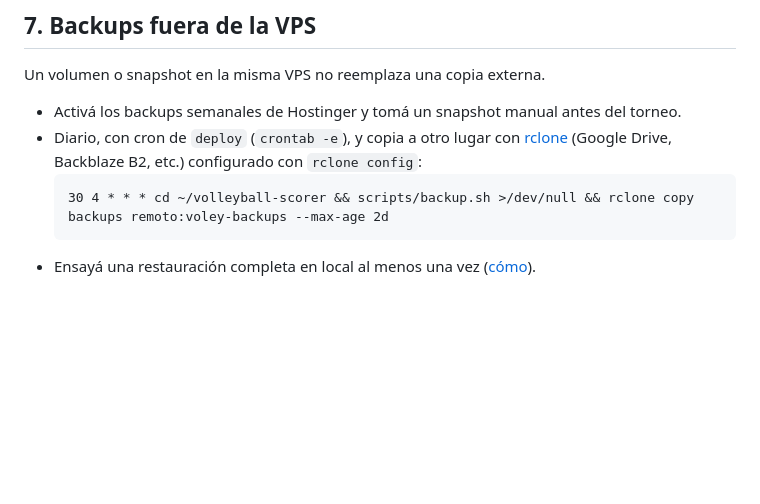
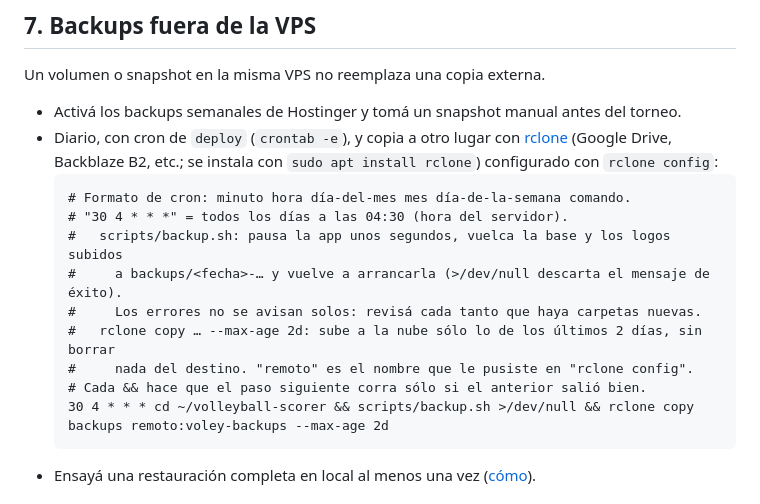
Before and after one commit to lopezjuanma96/VolleyballScorer, a Markdown page: docs/hostinger.md, the part around one of its changes. Rendered like a GitHub page; blank space fills up the shorter version.

````diff
--- a/docs/hostinger.md
+++ b/docs/hostinger.md
@@ -101,8 +181,16 @@ Un deploy pausa la app unos segundos (backup y reinicio). El día del torneo no
 Un volumen o snapshot en la misma VPS no reemplaza una copia externa.
 
 - Activá los backups semanales de Hostinger y tomá un snapshot manual antes del torneo.
-- Diario, con cron de `deploy` (`crontab -e`), y copia a otro lugar con [rclone](https://rclone.org/) (Google Drive, Backblaze B2, etc.) configurado con `rclone config`:
+- Diario, con cron de `deploy` (`crontab -e`), y copia a otro lugar con [rclone](https://rclone.org/) (Google Drive, Backblaze B2, etc.; se instala con `sudo apt install rclone`) configurado con `rclone config`:
   ```
+  # Formato de cron: minuto hora día-del-mes mes día-de-la-semana comando.
+  # "30 4 * * *" = todos los días a las 04:30 (hora del servidor).
+  #   scripts/backup.sh: pausa la app unos segundos, vuelca la base y los logos subidos
+  #     a backups/<fecha>-… y vuelve a arrancarla (>/dev/null descarta el mensaje de éxito).
+  #     Los errores no se avisan solos: revisá cada tanto que haya carpetas nuevas.
+  #   rclone copy … --max-age 2d: sube a la nube sólo lo de los últimos 2 días, sin borrar
+  #     nada del destino. "remoto" es el nombre que le pusiste en "rclone config".
+  # Cada && hace que el paso siguiente corra sólo si el anterior salió bien.
   30 4 * * * cd ~/volleyball-scorer && scripts/backup.sh >/dev/null && rclone copy backups remoto:voley-backups --max-age 2d
   ```
 - Ensayá una restauración completa en local al menos una vez ([cómo](operations.md#backup-y-restauración)).
````
Also changed, not shown: other parts of docs/hostinger.md (+83 -3 lines).
